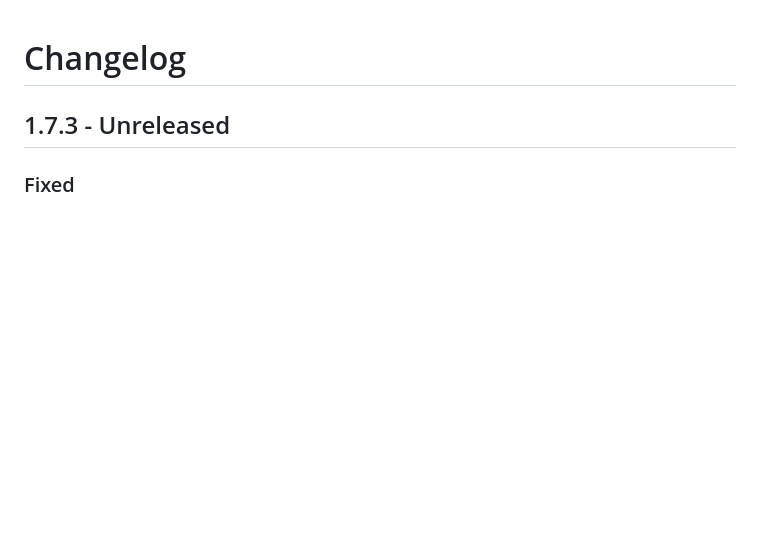
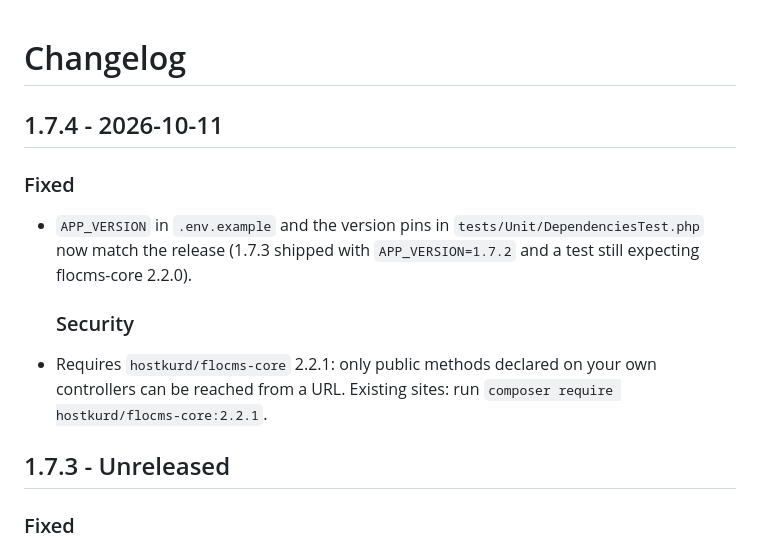
Before and after one commit to hostkurd/FloCMS, a Markdown page: CHANGELOG.md, the part around the change. Rendered like a GitHub page; blank space fills up the shorter version.

Commit message:
Add changelog entry for version 1.7.4
Updated changelog for version 1.7.4 with fixes and security updates.

```diff
--- a/CHANGELOG.md
+++ b/CHANGELOG.md
@@ -1,4 +1,16 @@
 # Changelog
+
+## 1.7.4 - 2026-10-11
+
+### Fixed
+- `APP_VERSION` in `.env.example` and the version pins in
+  `tests/Unit/DependenciesTest.php` now match the release (1.7.3 shipped
+  with `APP_VERSION=1.7.2` and a test still expecting flocms-core 2.2.0).
+
+  ### Security
+- Requires `hostkurd/flocms-core` 2.2.1: only public methods declared on your
+  own controllers can be reached from a URL. Existing sites: run
+  `composer require hostkurd/flocms-core:2.2.1`.
 
 ## 1.7.3 - Unreleased
 
```
